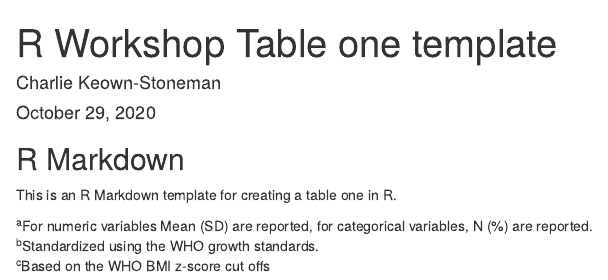
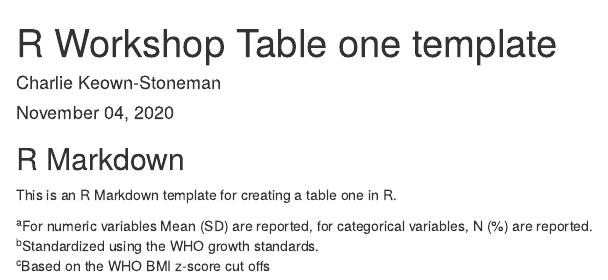
Before and after one commit to cdgks/TK-RWorkshop, an R Markdown document (workshop table one template.Rmd): the page in a window 1100 px wide, from its top. Rendered offline with R 4.5, knitr and Pandoc, with nearby package versions; the code chunks are not run, so their results and figures are left out; drawn as R Markdown's standard HTML page in place of the format the file asks for.

Commit message:
Add files via upload

```diff
--- a/workshop table one template.Rmd
+++ b/workshop table one template.Rmd
@@ -1,7 +1,7 @@
 ---
 title: "R Workshop Table one template"
 author: "Charlie Keown-Stoneman"
-date: "October 29, 2020"
+date: "November 04, 2020"
 output: word_document
 ---
 
```
Also changed, not shown: RWorkshop script.R (+1 -1 lines), workshop mice example in R.R (+1 -1 lines).
